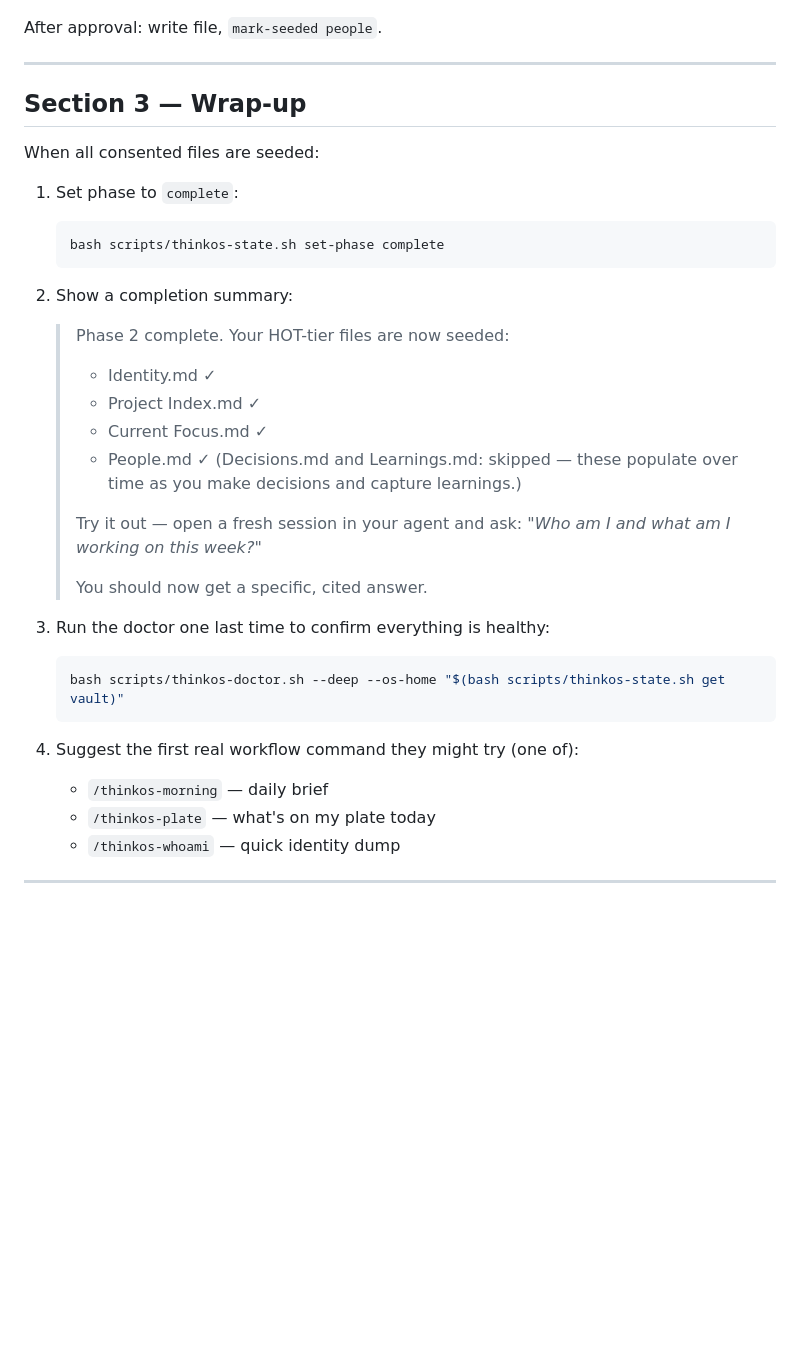
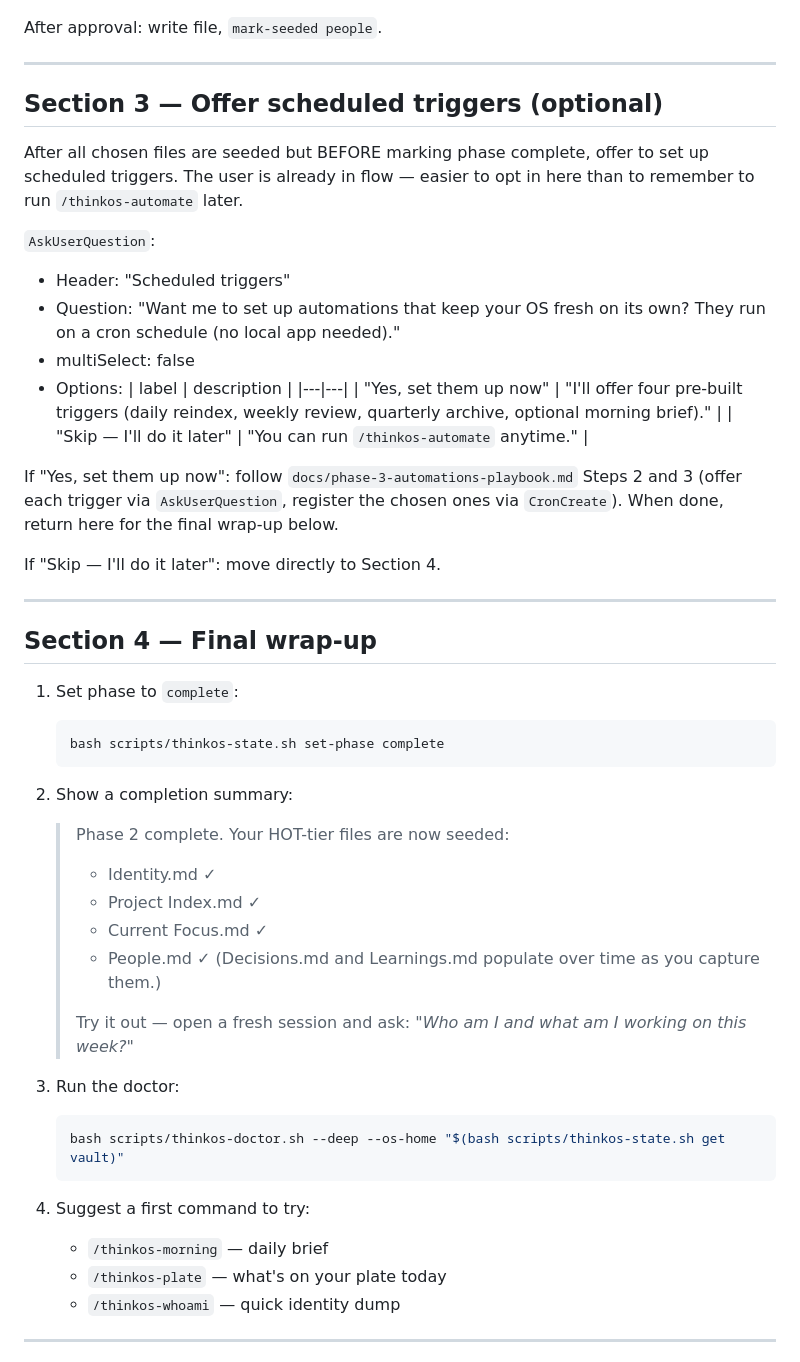
Before and after one commit to dhirajsapkal/think-os-personal, a Markdown page: docs/phase-2-seeding-playbook.md, the part around the change. Rendered like a GitHub page; blank space fills up the shorter version.

````diff
--- a/docs/phase-2-seeding-playbook.md
+++ b/docs/phase-2-seeding-playbook.md
@@ -522,9 +522,27 @@ After approval: write file, `mark-seeded people`.
 
 ---
 
-## Section 3 — Wrap-up
+## Section 3 — Offer scheduled triggers (optional)
 
-When all consented files are seeded:
+After all chosen files are seeded but BEFORE marking phase complete, offer to set up scheduled triggers. The user is already in flow — easier to opt in here than to remember to run `/thinkos-automate` later.
+
+`AskUserQuestion`:
+- Header: "Scheduled triggers"
+- Question: "Want me to set up automations that keep your OS fresh on its own? They run on a cron schedule (no local app needed)."
+- multiSelect: false
+- Options:
+  | label | description |
+  |---|---|
+  | "Yes, set them up now" | "I'll offer four pre-built triggers (daily reindex, weekly review, quarterly archive, optional morning brief)." |
+  | "Skip — I'll do it later" | "You can run `/thinkos-automate` anytime." |
+
+If "Yes, set them up now": follow `docs/phase-3-automations-playbook.md` Steps 2 and 3 (offer each trigger via `AskUserQuestion`, register the chosen ones via `CronCreate`). When done, return here for the final wrap-up below.
+
+If "Skip — I'll do it later": move directly to Section 4.
+
+---
+
+## Section 4 — Final wrap-up
 
 1. Set phase to `complete`:
    ```bash
@@ -538,21 +556,19 @@ When all consented files are seeded:
    > - Project Index.md ✓
    > - Current Focus.md ✓
    > - People.md ✓
-   > (Decisions.md and Learnings.md: skipped — these populate over time as you make decisions and capture learnings.)
+   > (Decisions.md and Learnings.md populate over time as you capture them.)
    >
-   > Try it out — open a fresh session in your agent and ask:
+   > Try it out — open a fresh session and ask:
    > *"Who am I and what am I working on this week?"*
-   >
-   > You should now get a specific, cited answer.
 
-3. Run the doctor one last time to confirm everything is healthy:
+3. Run the doctor:
    ```bash
    bash scripts/thinkos-doctor.sh --deep --os-home "$(bash scripts/thinkos-state.sh get vault)"
    ```
 
-4. Suggest the first real workflow command they might try (one of):
+4. Suggest a first command to try:
    - `/thinkos-morning` — daily brief
-   - `/thinkos-plate` — what's on my plate today
+   - `/thinkos-plate` — what's on your plate today
    - `/thinkos-whoami` — quick identity dump
 
 ---
````
Also changed, not shown: README.md (+8 -20 lines), adapters/claude-code/INSTALL.md (+5 -17 lines).
